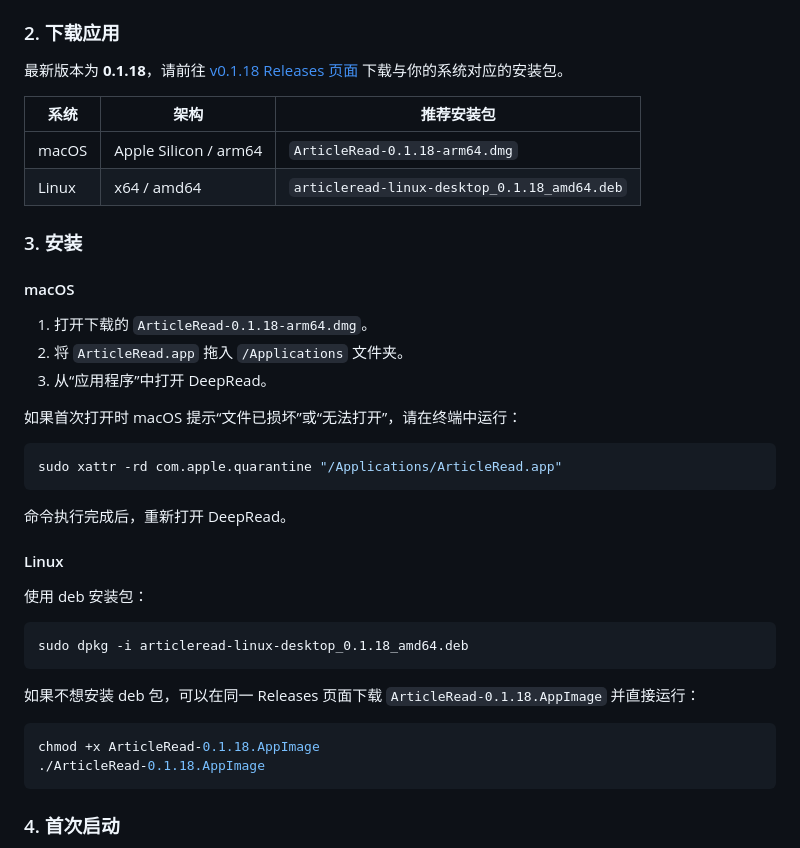
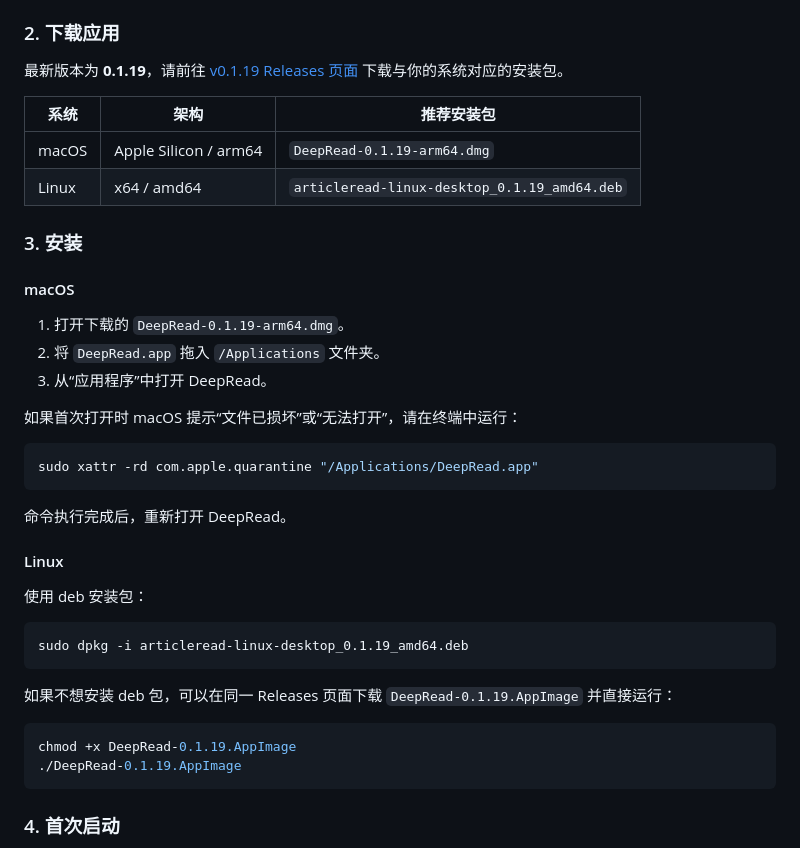
Before and after one commit to zhikangSu/ArticleRead, a Markdown page: README.md, the part around the change. GitHub-like rendering.

Commit message:
docs: publish DeepRead 0.1.19 downloads

````diff
--- a/README.md
+++ b/README.md
@@ -36,25 +36,25 @@ AI 问答会调用你本机已经安装并登录的命令行工具。使用前
 
 ### 2. 下载应用
 
-最新版本为 **0.1.18**，请前往 [v0.1.18 Releases 页面](https://github.com/zhikangSu/ArticleRead/releases/tag/v0.1.18) 下载与你的系统对应的安装包。
+最新版本为 **0.1.19**，请前往 [v0.1.19 Releases 页面](https://github.com/zhikangSu/ArticleRead/releases/tag/v0.1.19) 下载与你的系统对应的安装包。
 
 | 系统 | 架构 | 推荐安装包 |
 | --- | --- | --- |
-| macOS | Apple Silicon / arm64 | `ArticleRead-0.1.18-arm64.dmg` |
-| Linux | x64 / amd64 | `articleread-linux-desktop_0.1.18_amd64.deb` |
+| macOS | Apple Silicon / arm64 | `DeepRead-0.1.19-arm64.dmg` |
+| Linux | x64 / amd64 | `articleread-linux-desktop_0.1.19_amd64.deb` |
 
 ### 3. 安装
 
 #### macOS
 
-1. 打开下载的 `ArticleRead-0.1.18-arm64.dmg`。
-2. 将 `ArticleRead.app` 拖入 `/Applications` 文件夹。
+1. 打开下载的 `DeepRead-0.1.19-arm64.dmg`。
+2. 将 `DeepRead.app` 拖入 `/Applications` 文件夹。
 3. 从“应用程序”中打开 DeepRead。
 
 如果首次打开时 macOS 提示“文件已损坏”或“无法打开”，请在终端中运行：
 
 ```bash
-sudo xattr -rd com.apple.quarantine "/Applications/ArticleRead.app"
+sudo xattr -rd com.apple.quarantine "/Applications/DeepRead.app"
 ```
 
 命令执行完成后，重新打开 DeepRead。
@@ -64,14 +64,14 @@ sudo xattr -rd com.apple.quarantine "/Applications/ArticleRead.app"
 使用 deb 安装包：
 
 ```bash
-sudo dpkg -i articleread-linux-desktop_0.1.18_amd64.deb
+sudo dpkg -i articleread-linux-desktop_0.1.19_amd64.deb
 ```
 
-如果不想安装 deb 包，可以在同一 Releases 页面下载 `ArticleRead-0.1.18.AppImage` 并直接运行：
+如果不想安装 deb 包，可以在同一 Releases 页面下载 `DeepRead-0.1.19.AppImage` 并直接运行：
 
 ```bash
-chmod +x ArticleRead-0.1.18.AppImage
-./ArticleRead-0.1.18.AppImage
+chmod +x DeepRead-0.1.19.AppImage
+./DeepRead-0.1.19.AppImage
 ```
 
 ### 4. 首次启动
````
